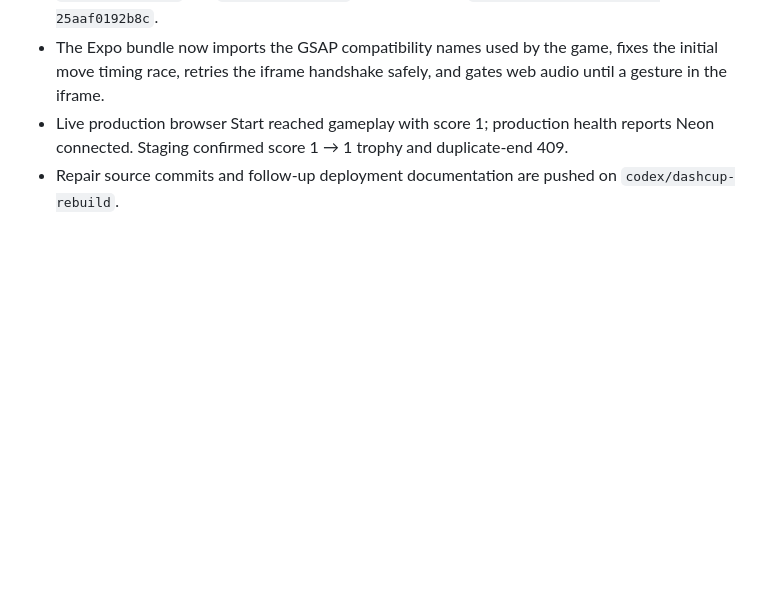
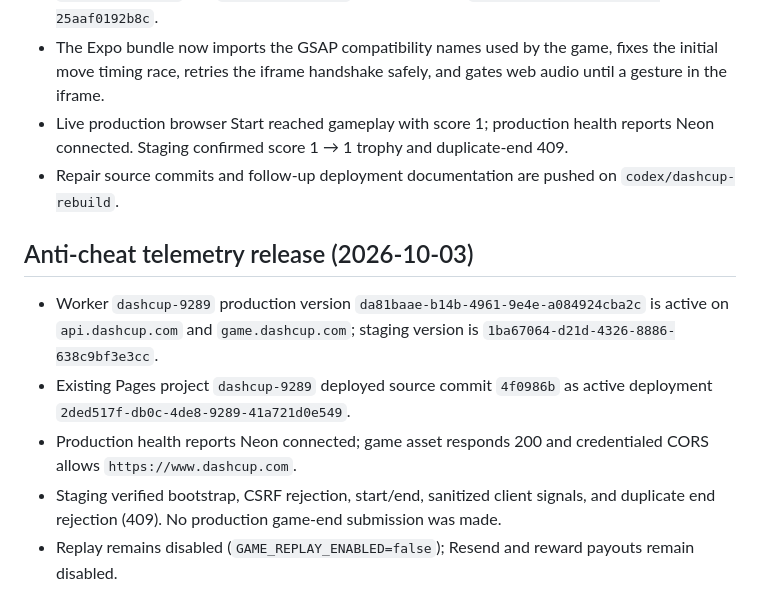
Before and after one commit to playdashcup/dashcup-9289, a Markdown page: DEPLOYMENT.md, the part around the change. Drawn GitHub-style; blank space fills up the shorter version.

Commit message:
Document anti-cheat release verification

```diff
--- a/DEPLOYMENT.md
+++ b/DEPLOYMENT.md
@@ -153,3 +153,11 @@ ot_started, sending capability enabled) and does not list mail.dashcup.com. No d
 - The Expo bundle now imports the GSAP compatibility names used by the game, fixes the initial move timing race, retries the iframe handshake safely, and gates web audio until a gesture in the iframe.
 - Live production browser Start reached gameplay with score 1; production health reports Neon connected. Staging confirmed score 1 → 1 trophy and duplicate-end 409.
 - Repair source commits and follow-up deployment documentation are pushed on `codex/dashcup-rebuild`.
+
+## Anti-cheat telemetry release (2026-10-03)
+
+- Worker `dashcup-9289` production version `da81baae-b14b-4961-9e4e-a084924cba2c` is active on `api.dashcup.com` and `game.dashcup.com`; staging version is `1ba67064-d21d-4326-8886-638c9bf3e3cc`.
+- Existing Pages project `dashcup-9289` deployed source commit `4f0986b` as active deployment `2ded517f-db0c-4de8-9289-41a721d0e549`.
+- Production health reports Neon connected; game asset responds 200 and credentialed CORS allows `https://www.dashcup.com`.
+- Staging verified bootstrap, CSRF rejection, start/end, sanitized client signals, and duplicate end rejection (409). No production game-end submission was made.
+- Replay remains disabled (`GAME_REPLAY_ENABLED=false`); Resend and reward payouts remain disabled.
```
Also changed, not shown: BUILD_REPORT.md (+4 -4 lines).
